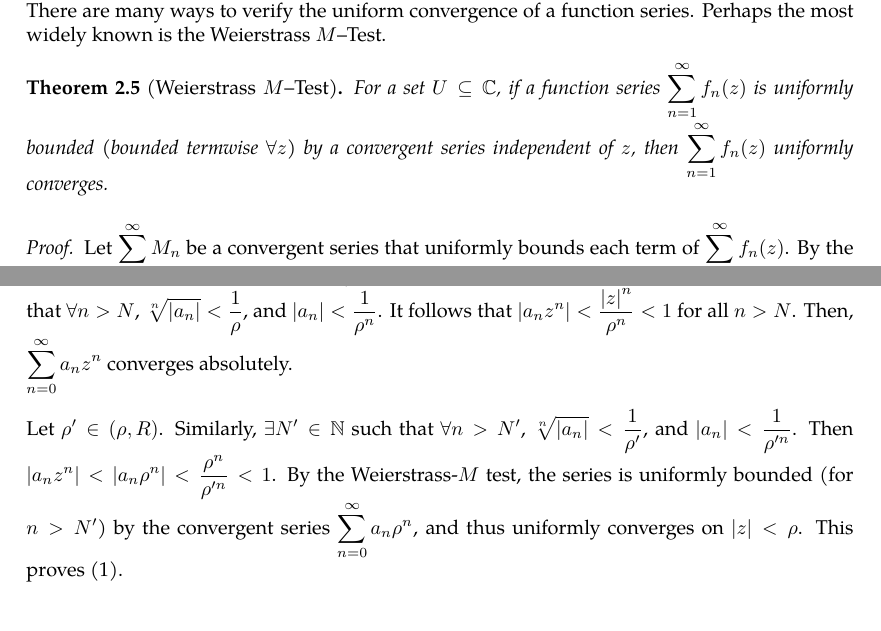
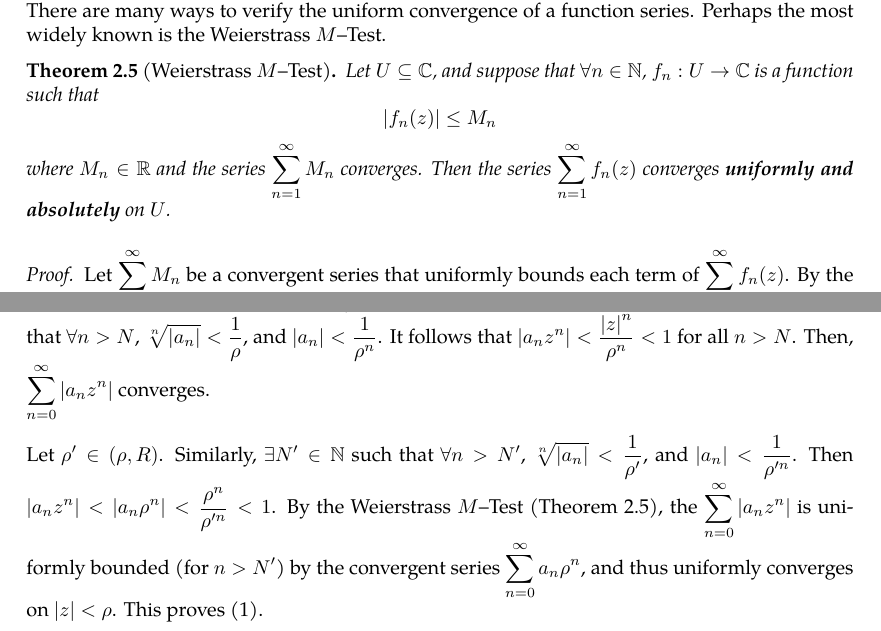
Before and after one commit to slipperking/complex-analysis-latex, a LaTeX document (main.tex): two parts of pages 19 and 20 of 56, joined at a grey line, cut so that both start at the same text. Compiled offline with pdfLaTeX.

Commit message:
overleaf_to_git (Wed Jun 11 20:50:12 2025 -0700): update main.tex from r10583 to r10608

```diff
--- a/main.tex
+++ b/main.tex
@@ -504,7 +504,9 @@ Power series in real analysis can be generalized into complex series. Particular
 \end{proof}
 Function series are defined to be a sequence formed by the partial sums of function sequences. There are many ways to verify the uniform convergence of a function series. Perhaps the most widely known is the Weierstrass \(M\)--Test.
 \begin{theorem}[Weierstrass \(M\)--Test]\label{thm:weierstrassmtest}
-    For a set \(U\subseteq\mathbb{C}\), if a function series \(\sum_{n=1}^\infty{f_n(z)}\) is uniformly bounded (bounded termwise \(\forall z\)) by a convergent series independent of \(z\), then \(\sum_{n=1}^\infty{f_n(z)}\) uniformly converges.
+    Let \(U\subseteq\mathbb{C}\), and suppose that \(\forall n\in\mathbb{N}\), \(f_n:U\to\mathbb{C}\) is a function such that \[\qty|f_n(z)|\le M_n\]
+where \( M_n \in \mathbb{R} \) and the series \( \sum_{n=1}^\infty M_n \) converges.
+Then the series \( \sum_{n=1}^\infty f_n(z) \) converges \textbf{uniformly and absolutely} on \( U \).
 \end{theorem}
 \begin{proof}
     Let \(\sum_{n=1}^\infty M_n\) be a convergent series that uniformly bounds each term of \(\sum_{n=1}^\infty f_n(z)\). By the convergence of \(\sum_{n=1}^\infty M_n\), \(\forall\varepsilon>0\), \(\exists N\in\mathbb{N}\) such that \(\forall m\geq n>N\), \[\abs{M_m+M_{m-1}+\cdots+M_{n+1}}<\varepsilon.\] Since \(M_j\) bounds \(f_j(z)\), it follows that \[\abs{f_m(z)+f_{m-1}(z)+\cdots+f_{n+1}(z)}\leq\abs{M_m+M_{m-1}+\cdots+M_{n+1}}<\varepsilon,\]
@@ -533,9 +535,9 @@ Of course, a convergence radius of \(0\) implies that the series is divergent ev
 \begin{proof}
     We will prove that the value in equation \eqref{eq:cauchyhadamard} satisfies the criteria in \autoref{thm:abelradius}.
 
-    Assume \(\abs{z}<R\). Then \(\forall\rho\in(|z|,R)\), \(\frac{1}{\rho}>\frac{1}{R}\). By \autoref{def:limsup} and equation \eqref{eq:cauchyhadamard}, \(\exists N\in\mathbb{N}\) such that \(\forall n>N\), \(\sqrt[n]{\abs{a_n}}<\frac{1}{\rho}\), and \(\abs{a_n}<\frac{1}{\rho^n}\). It follows that \(\abs{a_nz^n}<\frac{\abs{z}^n}{\rho^n}<1\) for all \(n>N\). Then, \(\sum_{n=0}^\infty a_nz^n\) converges absolutely.
+    Assume \(\abs{z}<R\). Then \(\forall\rho\in(|z|,R)\), \(\frac{1}{\rho}>\frac{1}{R}\). By \autoref{def:limsup} and equation \eqref{eq:cauchyhadamard}, \(\exists N\in\mathbb{N}\) such that \(\forall n>N\), \(\sqrt[n]{\abs{a_n}}<\frac{1}{\rho}\), and \(\abs{a_n}<\frac{1}{\rho^n}\). It follows that \(\abs{a_nz^n}<\frac{\abs{z}^n}{\rho^n}<1\) for all \(n>N\). Then, \(\sum_{n=0}^\infty\qty|a_nz^n|\) converges.
 
-    Let \(\rho'\in(\rho, R)\). Similarly, \(\exists N'\in\mathbb{N}\) such that \(\forall n>N'\), \(\sqrt[n]{\abs{a_n}}<\frac{1}{\rho'}\), and \(\abs{a_n}<\frac{1}{\rho'^n}\). Then \(\qty|a_nz^n|<\qty|a_n\rho^n|<\frac{\rho^n}{\rho'^n}<1\). By the Weierstrass-\(M\) test, the series is uniformly bounded (for \(n>N'\)) by the convergent series \(\sum_{n=0}^\infty a_n\rho^n\), and thus uniformly converges on \(|z|<\rho\). This proves \ref{itm:abelradius_absoluteanduniformconvergence}.
+    Let \(\rho'\in(\rho, R)\). Similarly, \(\exists N'\in\mathbb{N}\) such that \(\forall n>N'\), \(\sqrt[n]{\abs{a_n}}<\frac{1}{\rho'}\), and \(\abs{a_n}<\frac{1}{\rho'^n}\). Then \(\qty|a_nz^n|<\qty|a_n\rho^n|<\frac{\rho^n}{\rho'^n}<1\). By the Weierstrass \(M\)--Test (\autoref{thm:weierstrassmtest}), the \(\sum_{n=0}^\infty\abs{a_nz^n}\) is uniformly bounded (for \(n>N'\)) by the convergent series \(\sum_{n=0}^\infty a_n\rho^n\), and thus uniformly converges on \(|z|<\rho\). This proves \ref{itm:abelradius_absoluteanduniformconvergence}.
 
     Assume that \(\abs{z}>R\). \(\forall\rho\in\qty(R,|z|)\), \(\frac{1}{\rho}<\frac{1}{R}\).
 \end{proof}
```
